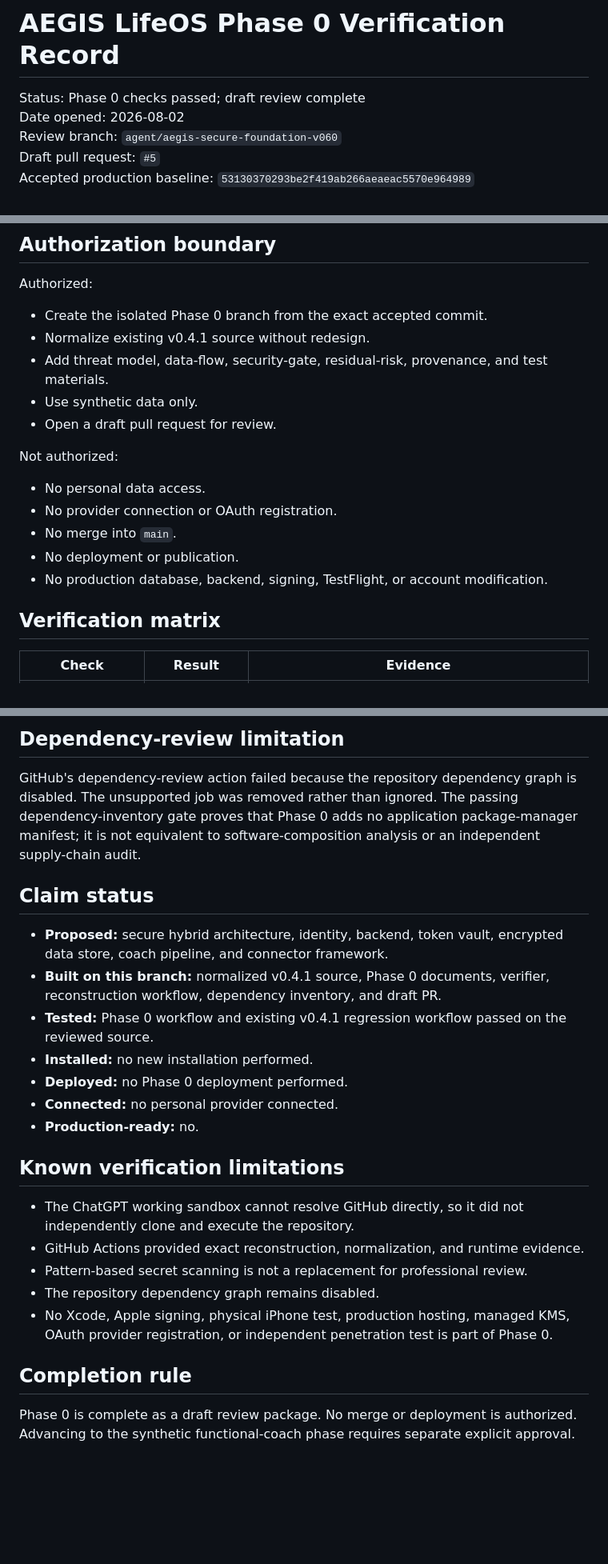
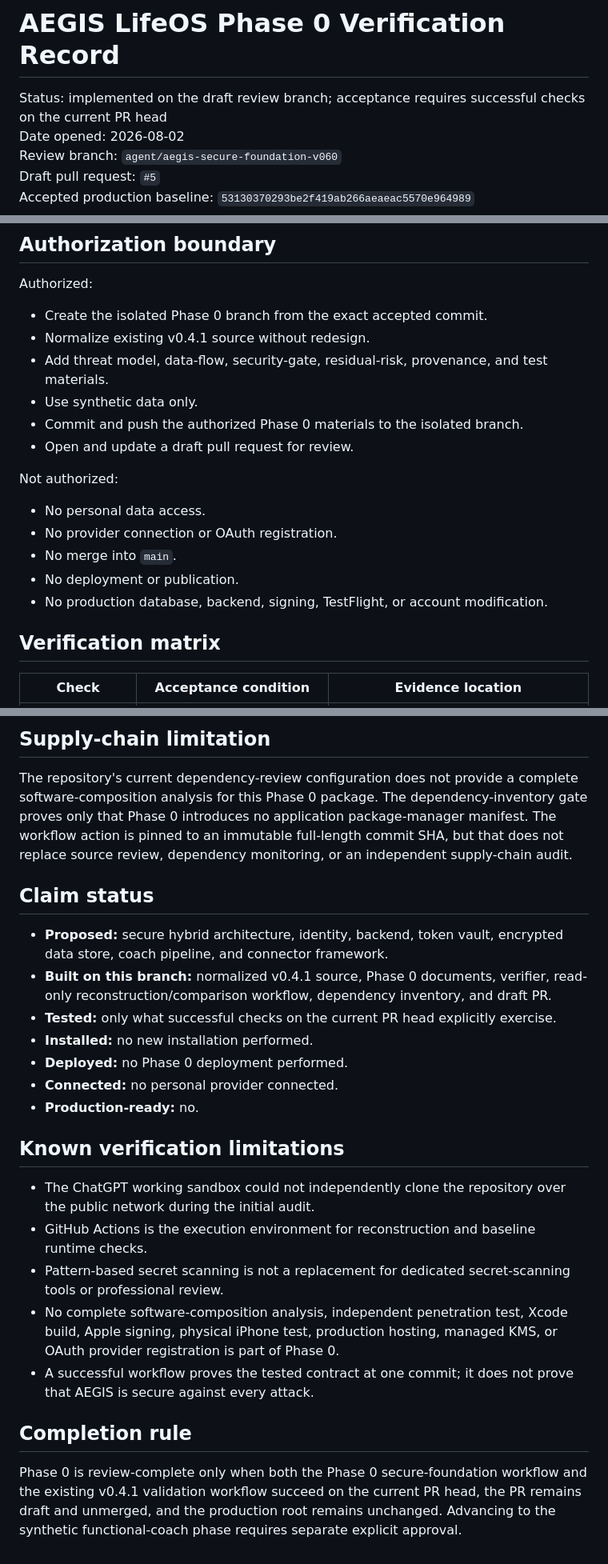
Before and after one commit to LoverBoy2390/personal-assistant, a Markdown page: docs/security/PHASE0_VERIFICATION.md, 3 parts joined by grey strips. Shown at 80% size. Drawn GitHub-style; blank space fills up the shorter version.

Commit message:
Align Phase 0 verification record with hardened read-only CI

```diff
--- a/docs/security/PHASE0_VERIFICATION.md
+++ b/docs/security/PHASE0_VERIFICATION.md
@@ -1,6 +1,6 @@
 # AEGIS LifeOS Phase 0 Verification Record
 
-Status: Phase 0 checks passed; draft review complete
+Status: implemented on the draft review branch; acceptance requires successful checks on the current PR head
 Date opened: 2026-08-02
 Review branch: `agent/aegis-secure-foundation-v060`
 Draft pull request: `#5`
@@ -14,7 +14,8 @@ Authorized:
 - Normalize existing v0.4.1 source without redesign.
 - Add threat model, data-flow, security-gate, residual-risk, provenance, and test materials.
 - Use synthetic data only.
-- Open a draft pull request for review.
+- Commit and push the authorized Phase 0 materials to the isolated branch.
+- Open and update a draft pull request for review.
 
 Not authorized:
 
@@ -26,5 +27,5 @@ Not authorized:
 
 ## Verification matrix
 
-| Check | Result | Evidence |
+| Check | Acceptance condition | Evidence location |
 |---|---|---|
@@ -56,13 +57,13 @@ Not authorized:
 
-## Dependency-review limitation
+## Supply-chain limitation
 
-GitHub's dependency-review action failed because the repository dependency graph is disabled. The unsupported job was removed rather than ignored. The passing dependency-inventory gate proves that Phase 0 adds no application package-manager manifest; it is not equivalent to software-composition analysis or an independent supply-chain audit.
+The repository's current dependency-review configuration does not provide a complete software-composition analysis for this Phase 0 package. The dependency-inventory gate proves only that Phase 0 introduces no application package-manager manifest. The workflow action is pinned to an immutable full-length commit SHA, but that does not replace source review, dependency monitoring, or an independent supply-chain audit.
 
 ## Claim status
 
 - **Proposed:** secure hybrid architecture, identity, backend, token vault, encrypted data store, coach pipeline, and connector framework.
-- **Built on this branch:** normalized v0.4.1 source, Phase 0 documents, verifier, reconstruction workflow, dependency inventory, and draft PR.
-- **Tested:** Phase 0 workflow and existing v0.4.1 regression workflow passed on the reviewed source.
+- **Built on this branch:** normalized v0.4.1 source, Phase 0 documents, verifier, read-only reconstruction/comparison workflow, dependency inventory, and draft PR.
+- **Tested:** only what successful checks on the current PR head explicitly exercise.
 - **Installed:** no new installation performed.
 - **Deployed:** no Phase 0 deployment performed.
 - **Connected:** no personal provider connected.
@@ -70,12 +71,12 @@ GitHub's dependency-review action failed because the repository dependency graph
 
 ## Known verification limitations
 
-- The ChatGPT working sandbox cannot resolve GitHub directly, so it did not independently clone and execute the repository.
-- GitHub Actions provided exact reconstruction, normalization, and runtime evidence.
-- Pattern-based secret scanning is not a replacement for professional review.
-- The repository dependency graph remains disabled.
-- No Xcode, Apple signing, physical iPhone test, production hosting, managed KMS, OAuth provider registration, or independent penetration test is part of Phase 0.
+- The ChatGPT working sandbox could not independently clone the repository over the public network during the initial audit.
+- GitHub Actions is the execution environment for reconstruction and baseline runtime checks.
+- Pattern-based secret scanning is not a replacement for dedicated secret-scanning tools or professional review.
+- No complete software-composition analysis, independent penetration test, Xcode build, Apple signing, physical iPhone test, production hosting, managed KMS, or OAuth provider registration is part of Phase 0.
+- A successful workflow proves the tested contract at one commit; it does not prove that AEGIS is secure against every attack.
 
 ## Completion rule
 
-Phase 0 is complete as a draft review package. No merge or deployment is authorized. Advancing to the synthetic functional-coach phase requires separate explicit approval.
+Phase 0 is review-complete only when both the Phase 0 secure-foundation workflow and the existing v0.4.1 validation workflow succeed on the current PR head, the PR remains draft and unmerged, and the production root remains unchanged. Advancing to the synthetic functional-coach phase requires separate explicit approval.
```
Also changed, not shown: other parts of docs/security/PHASE0_VERIFICATION.md (+25 -25 lines).
